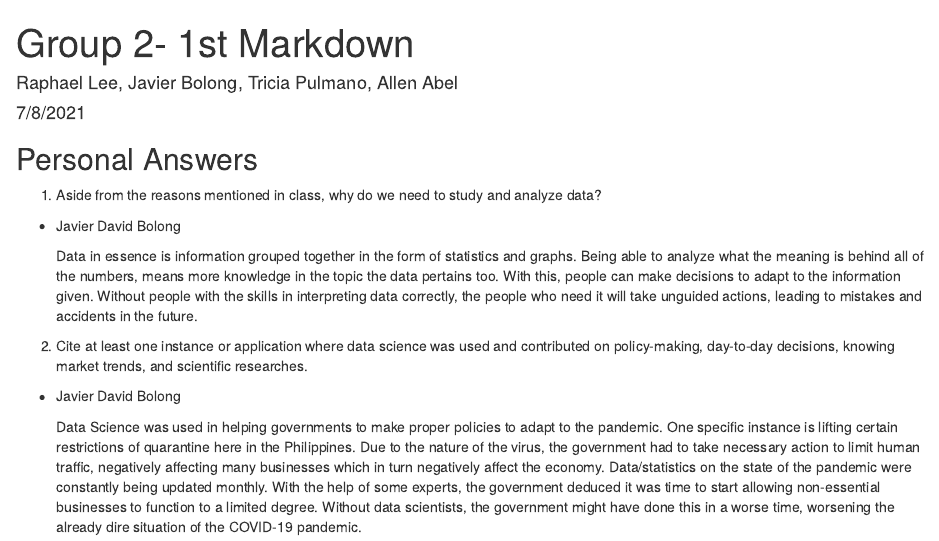
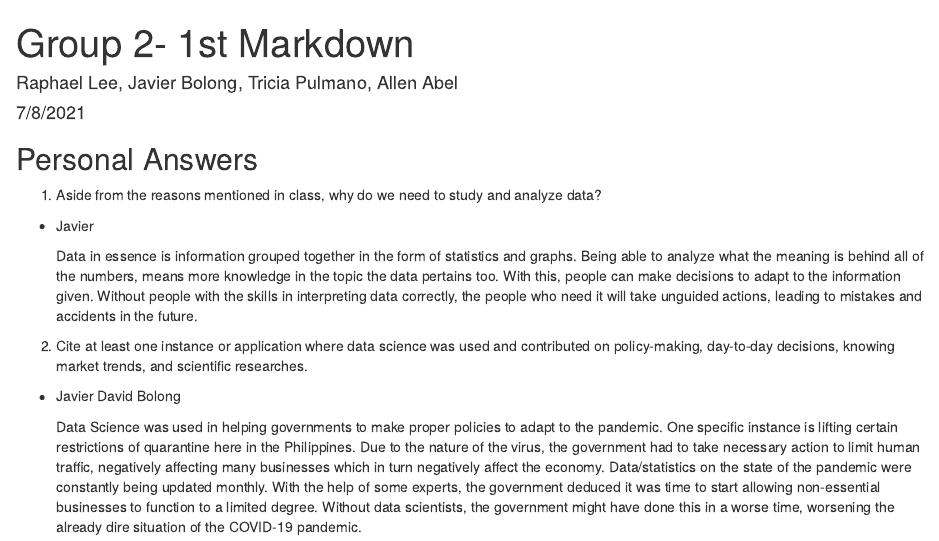
Before and after one commit to ImpCommisar/Group-2-First-Markdown, an R Markdown document (Group 2_1st Markdown.Rmd): the page in a window 1100 px wide, from its top. Rendered offline with R 4.5, knitr and Pandoc, with nearby package versions.

Commit message:
little update

```diff
--- a/Group 2_1st Markdown.Rmd
+++ b/Group 2_1st Markdown.Rmd
@@ -15,7 +15,7 @@ knitr::opts_chunk$set(echo = TRUE)
 
 1) Aside from the reasons mentioned in class, why do we need to study and analyze data?
 
-- Javier David Bolong
+- Javier
 
 	Data in essence is information grouped together in the form of statistics and graphs. Being able to analyze what the meaning is behind all of the numbers, means more knowledge in the topic the data pertains too. With this, people can make decisions to adapt to the information given. Without people with the skills in interpreting data correctly, the people who need it will take unguided actions, leading to mistakes and accidents in the future.
 
```
